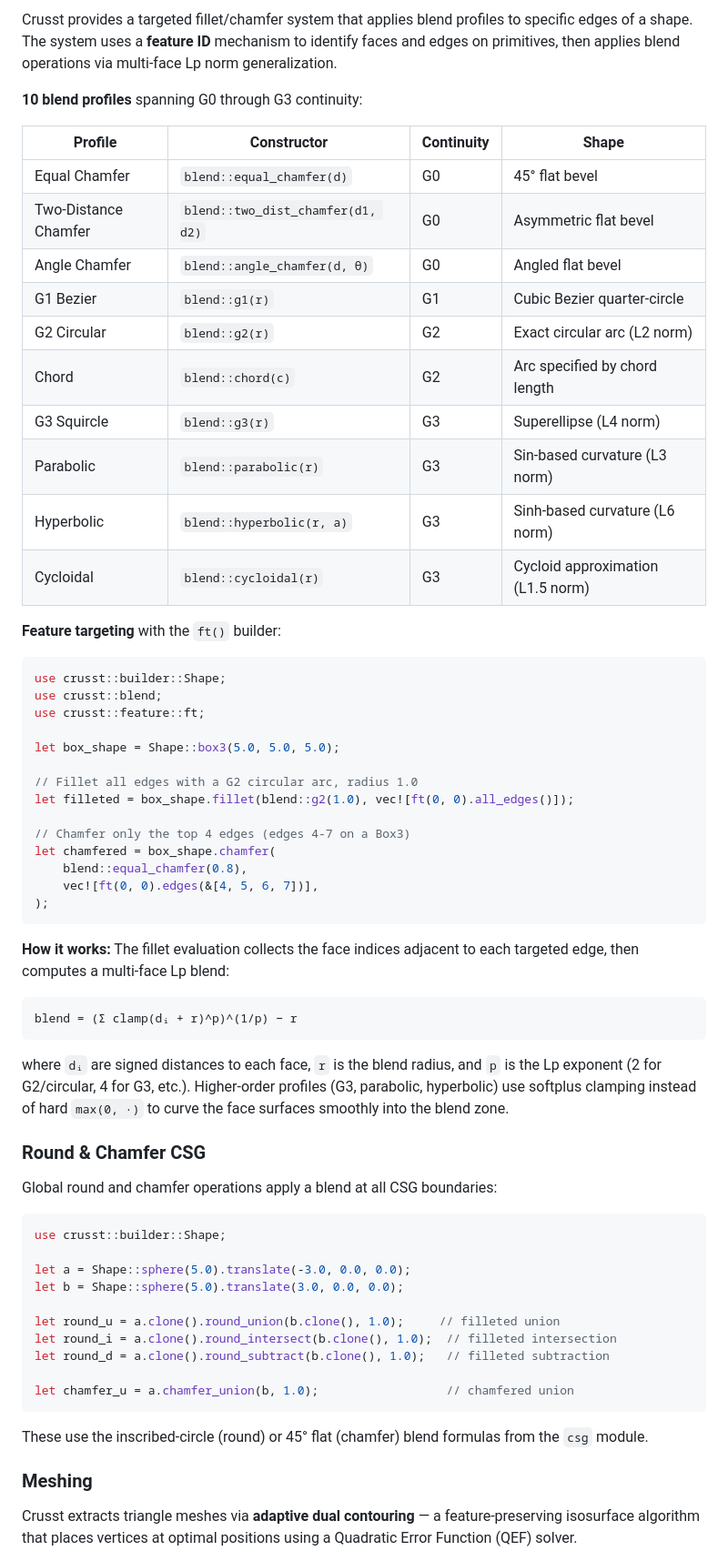
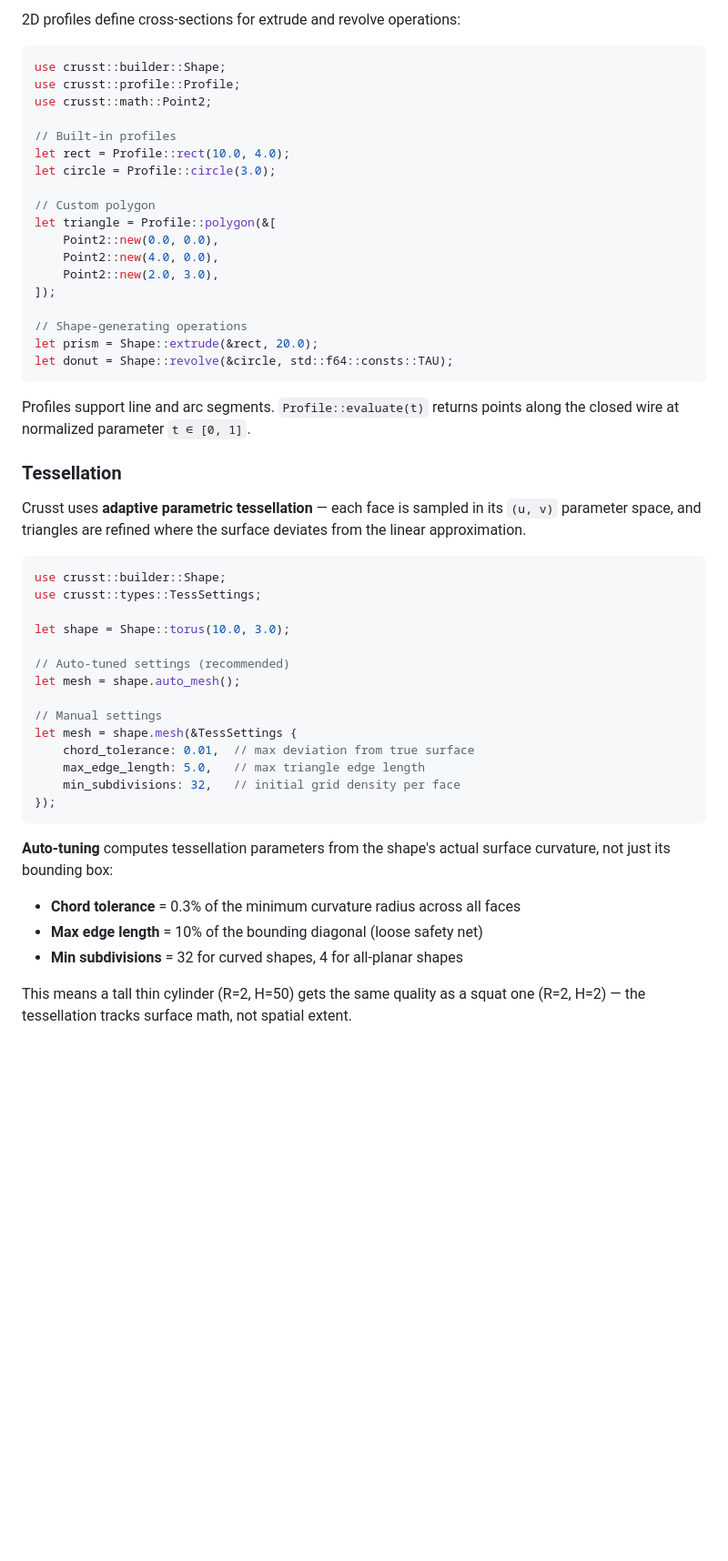
Before and after one commit to crussella0129/crusst, a Markdown page: README.md, the part around one of its changes. Shown at 91% size. Drawn GitHub-style; blank space fills up the shorter version.

````diff
--- a/README.md
+++ b/README.md
@@ -211,68 +172,55 @@ let shape = Shape::box3(5.0, 2.0, 3.0)
 
-Crusst provides a targeted fillet/chamfer system that applies blend profiles to specific edges of a shape. The system uses a **feature ID** mechanism to identify faces and edges on primitives, then applies blend operations via multi-face Lp norm generalization.
-
-**10 blend profiles** spanning G0 through G3 continuity:
-
-| Profile | Constructor | Continuity | Shape |
-|---------|-------------|------------|-------|
-| Equal Chamfer | `blend::equal_chamfer(d)` | G0 | 45° flat bevel |
-| Two-Distance Chamfer | `blend::two_dist_chamfer(d1, d2)` | G0 | Asymmetric flat bevel |
-| Angle Chamfer | `blend::angle_chamfer(d, θ)` | G0 | Angled flat bevel |
-| G1 Bezier | `blend::g1(r)` | G1 | Cubic Bezier quarter-circle |
-| G2 Circular | `blend::g2(r)` | G2 | Exact circular arc (L2 norm) |
-| Chord | `blend::chord(c)` | G2 | Arc specified by chord length |
-| G3 Squircle | `blend::g3(r)` | G3 | Superellipse (L4 norm) |
-| Parabolic | `blend::parabolic(r)` | G3 | Sin-based curvature (L3 norm) |
-| Hyperbolic | `blend::hyperbolic(r, a)` | G3 | Sinh-based curvature (L6 norm) |
-| Cycloidal | `blend::cycloidal(r)` | G3 | Cycloid approximation (L1.5 norm) |
-
-**Feature targeting** with the `ft()` builder:
+2D profiles define cross-sections for extrude and revolve operations:
 
 ```rust
 use crusst::builder::Shape;
-use crusst::blend;
-use crusst::feature::ft;
+use crusst::profile::Profile;
+use crusst::math::Point2;
 
-let box_shape = Shape::box3(5.0, 5.0, 5.0);
+// Built-in profiles
+let rect = Profile::rect(10.0, 4.0);
+let circle = Profile::circle(3.0);
 
-// Fillet all edges with a G2 circular arc, radius 1.0
-let filleted = box_shape.fillet(blend::g2(1.0), vec![ft(0, 0).all_edges()]);
+// Custom polygon
+let triangle = Profile::polygon(&[
+    Point2::new(0.0, 0.0),
+    Point2::new(4.0, 0.0),
+    Point2::new(2.0, 3.0),
+]);
 
-// Chamfer only the top 4 edges (edges 4-7 on a Box3)
-let chamfered = box_shape.chamfer(
-    blend::equal_chamfer(0.8),
-    vec![ft(0, 0).edges(&[4, 5, 6, 7])],
-);
+// Shape-generating operations
+let prism = Shape::extrude(&rect, 20.0);
+let donut = Shape::revolve(&circle, std::f64::consts::TAU);
 ```
 
-**How it works:** The fillet evaluation collects the face indices adjacent to each targeted edge, then computes a multi-face Lp blend:
+Profiles support line and arc segments. `Profile::evaluate(t)` returns points along the closed wire at normalized parameter `t ∈ [0, 1]`.
 
-```
-blend = (Σ clamp(dᵢ + r)^p)^(1/p) − r
-```
+### Tessellation
 
-where `dᵢ` are signed distances to each face, `r` is the blend radius, and `p` is the Lp exponent (2 for G2/circular, 4 for G3, etc.). Higher-order profiles (G3, parabolic, hyperbolic) use softplus clamping instead of hard `max(0, ·)` to curve the face surfaces smoothly into the blend zone.
-
-### Round & Chamfer CSG
-
-Global round and chamfer operations apply a blend at all CSG boundaries:
+Crusst uses **adaptive parametric tessellation** — each face is sampled in its `(u, v)` parameter space, and triangles are refined where the surface deviates from the linear approximation.
 
 ```rust
 use crusst::builder::Shape;
+use crusst::types::TessSettings;
 
-let a = Shape::sphere(5.0).translate(-3.0, 0.0, 0.0);
-let b = Shape::sphere(5.0).translate(3.0, 0.0, 0.0);
+let shape = Shape::torus(10.0, 3.0);
 
-let round_u = a.clone().round_union(b.clone(), 1.0);     // filleted union
-let round_i = a.clone().round_intersect(b.clone(), 1.0);  // filleted intersection
-let round_d = a.clone().round_subtract(b.clone(), 1.0);   // filleted subtraction
+// Auto-tuned settings (recommended)
+let mesh = shape.auto_mesh();
 
-let chamfer_u = a.chamfer_union(b, 1.0);                  // chamfered union
+// Manual settings
+let mesh = shape.mesh(&TessSettings {
+    chord_tolerance: 0.01,  // max deviation from true surface
+    max_edge_length: 5.0,   // max triangle edge length
+    min_subdivisions: 32,   // initial grid density per face
+});
 ```
 
-These use the inscribed-circle (round) or 45° flat (chamfer) blend formulas from the `csg` module.
+**Auto-tuning** computes tessellation parameters from the shape's actual surface curvature, not just its bounding box:
 
-### Meshing
+- **Chord tolerance** = 0.3% of the minimum curvature radius across all faces
+- **Max edge length** = 10% of the bounding diagonal (loose safety net)
+- **Min subdivisions** = 32 for curved shapes, 4 for all-planar shapes
 
-Crusst extracts triangle meshes via **adaptive dual contouring** — a feature-preserving isosurface algorithm that places vertices at optimal positions using a Quadratic Error Function (QEF) solver.
+This means a tall thin cylinder (R=2, H=50) gets the same quality as a squat one (R=2, H=2) — the tessellation tracks surface math, not spatial extent.
 
````
Also changed, not shown: other parts of README.md (+178 -239 lines).
